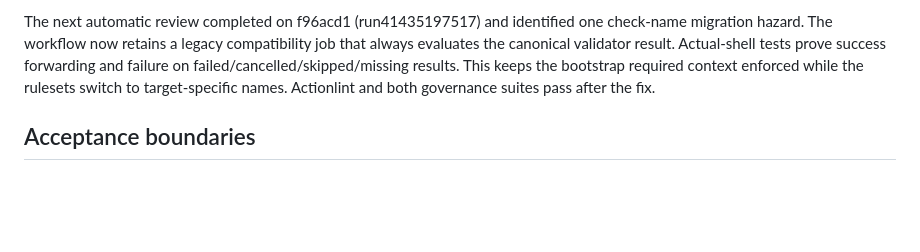
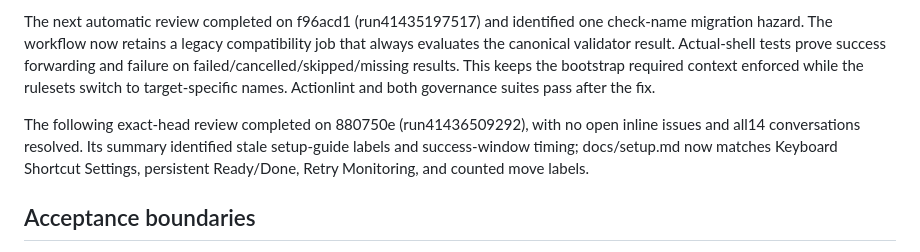
Before and after one commit to ChiefInnovator/cutandmove, a Markdown page: docs/reviews/verification.md, the part around the change. GitHub-like rendering; blank space fills up the shorter version.

```diff
--- a/docs/reviews/verification.md
+++ b/docs/reviews/verification.md
@@ -89,6 +89,11 @@ prove success forwarding and failure on failed/cancelled/skipped/missing results
 This keeps the bootstrap required context enforced while the rulesets switch to
 target-specific names. Actionlint and both governance suites pass after the fix.
 
+The following exact-head review completed on 880750e (run41436509292), with no
+open inline issues and all14 conversations resolved. Its summary identified stale
+setup-guide labels and success-window timing; docs/setup.md now matches Keyboard
+Shortcut Settings, persistent Ready/Done, Retry Monitoring, and counted move labels.
+
 ## Acceptance boundaries
 
 A passing unit build is not native UI/VoiceOver, real Finder file-operation,
```
Also changed, not shown: design_draft.md (+2 -0 lines), docs/setup.md (+5 -5 lines).
